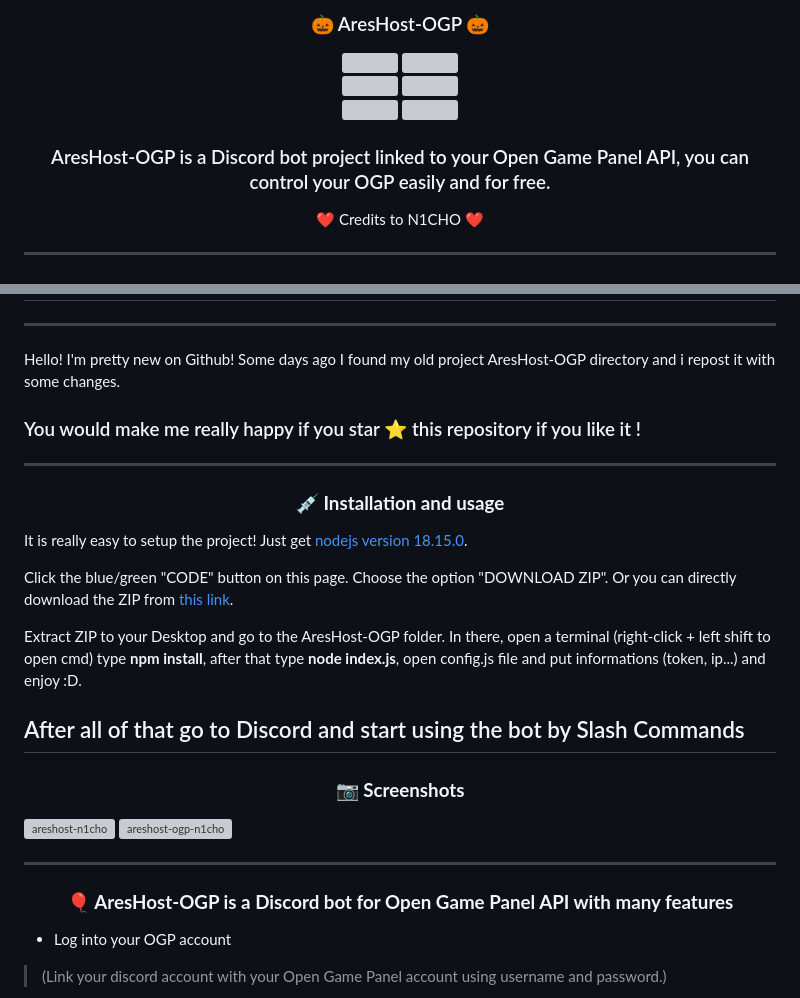
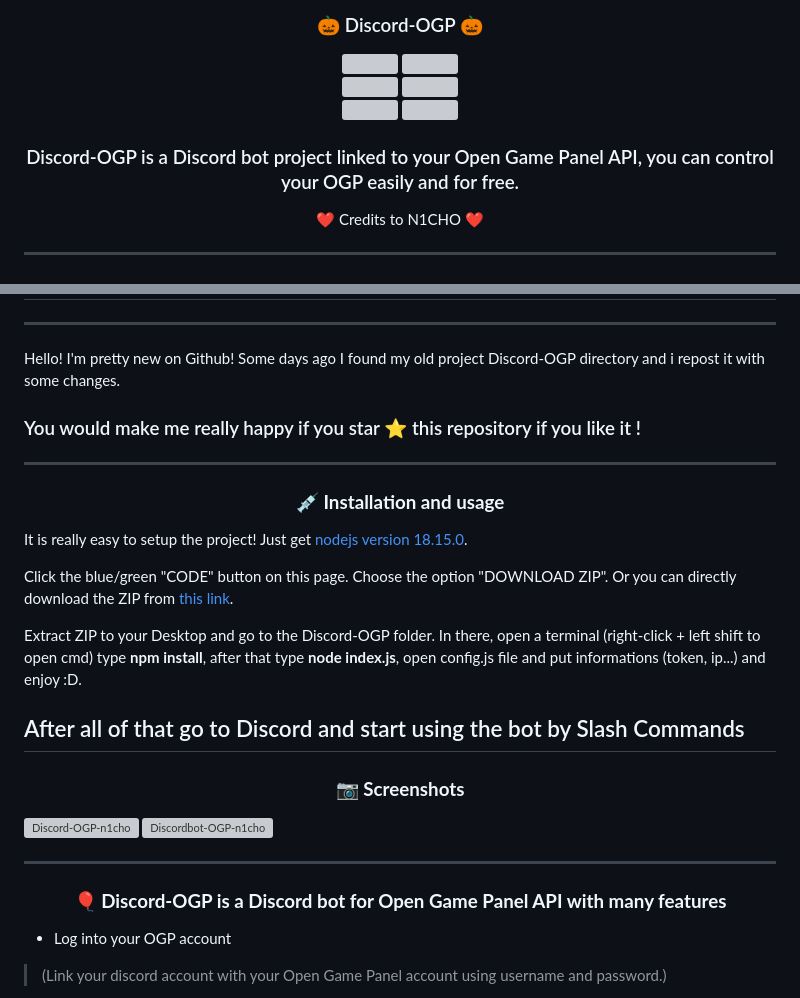
Before and after one commit to notN1CHO/Discord-OGP, a Markdown page: README.md, 2 parts joined by grey strips. Drawn GitHub-style; grey boxes are pictures that could not be loaded.

```diff
--- a/README.md
+++ b/README.md
@@ -1,3 +1,3 @@
-### <div align="center"> 🎃 AresHost-OGP 🎃
+### <div align="center"> 🎃 Discord-OGP 🎃
 
 <div align="center">
@@ -12,7 +12,7 @@
 
 
 
-### AresHost-OGP is a Discord bot project linked to your Open Game Panel API, you can control your OGP easily and for free.
+### Discord-OGP is a Discord bot project linked to your Open Game Panel API, you can control your OGP easily and for free.
 
  ❤️ Credits to N1CHO ❤️
 
@@ -23,7 +23,7 @@
 ---------------------------------------------------------------------------------------------------
 <hr style="border-radius: 2%; margin-top: 60px; margin-bottom: 60px;" noshade="" size="20" width="100%">
 
-Hello! I'm pretty new on Github! Some days ago I found my old project AresHost-OGP directory and i repost it with some changes.
+Hello! I'm pretty new on Github! Some days ago I found my old project Discord-OGP directory and i repost it with some changes.
 
 ### You would make me really happy if you star ⭐ this repository if you like it !
 ---------------------------------------------------------------------------------------------------
@@ -39,5 +39,5 @@ Click the blue/green "CODE" button on this page. Choose the option "DOWNLOAD ZIP
 
-Extract ZIP to your Desktop and go to the AresHost-OGP folder. In there, open a terminal (right-click + left shift to open cmd) type **npm install**, after that type **node index.js**, open config.js file and put informations (token, ip...) and enjoy :D.
+Extract ZIP to your Desktop and go to the Discord-OGP folder. In there, open a terminal (right-click + left shift to open cmd) type **npm install**, after that type **node index.js**, open config.js file and put informations (token, ip...) and enjoy :D.
 
 After all of that go to Discord and start using the bot by Slash Commands
 ---------------------------------------------------------------------------------------------------
@@ -47,13 +47,13 @@ After all of that go to Discord and start using the bot by Slash Commands
 
 </div>
 
-![areshost-n1cho](https://media.discordapp.net/attachments/867378834559336458/1090348043527802910/image.png)
-![areshost-ogp-n1cho](https://media.discordapp.net/attachments/867378834559336458/1090348491529781288/image.png)
+![Discord-OGP-n1cho](https://media.discordapp.net/attachments/867378834559336458/1090348043527802910/image.png)
+![Discordbot-OGP-n1cho](https://media.discordapp.net/attachments/867378834559336458/1090348491529781288/image.png)
 <hr style="border-radius: 2%; margin-top: 60px; margin-bottom: 60px;" noshade="" size="20" width="100%">
 
 <div align="center">
 
-### 🎈 **AresHost-OGP is a Discord bot for Open Game Panel API with many features**
+### 🎈 **Discord-OGP is a Discord bot for Open Game Panel API with many features**
 
 </div>
 
```
Also changed, not shown: other parts of README.md (+9 -9 lines).
